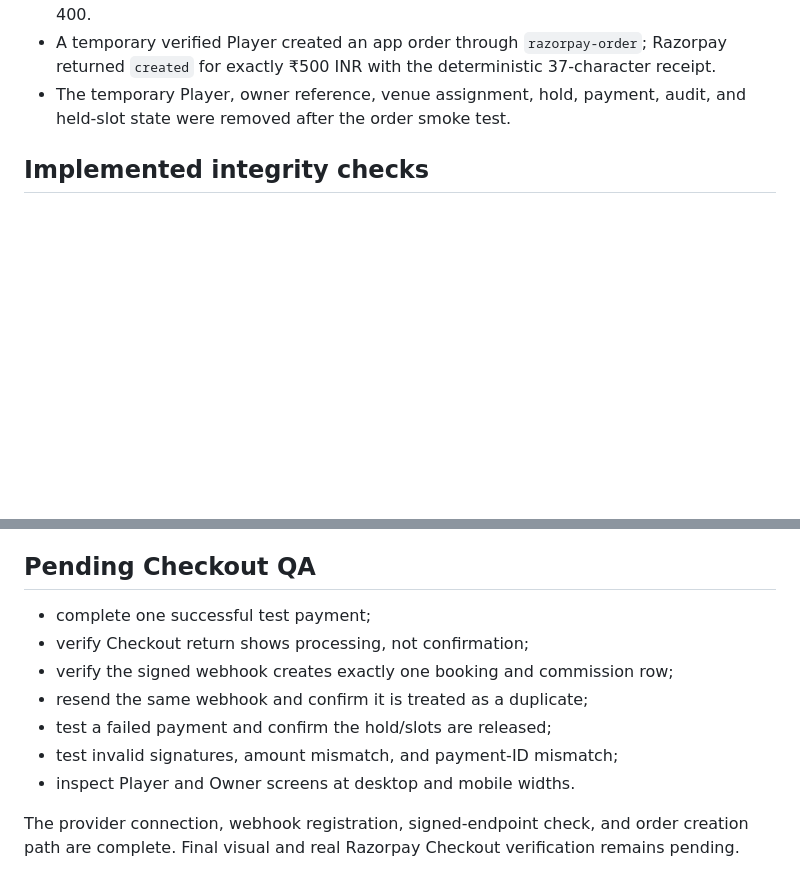
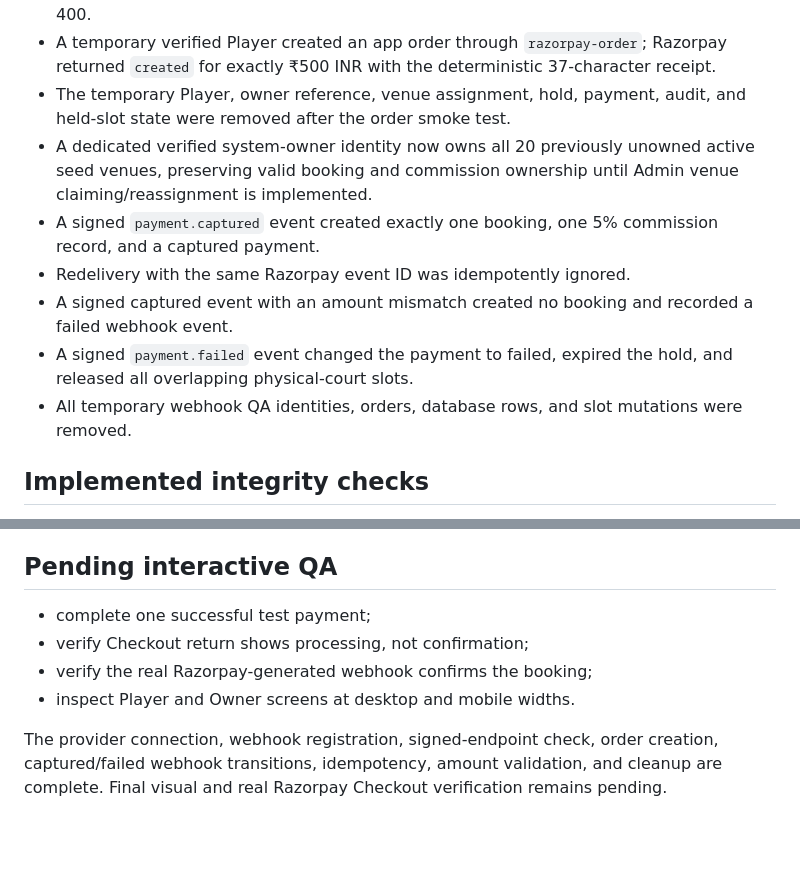
Before and after one commit to kominsiare/Sport_App, a Markdown page: docs/qa/module-06-razorpay-payments.md, 2 parts joined by grey strips. GitHub-like rendering; blank space fills up the shorter version.

Commit message:
complete Razorpay webhook QA

```diff
--- a/docs/qa/module-06-razorpay-payments.md
+++ b/docs/qa/module-06-razorpay-payments.md
@@ -41,6 +41,18 @@
   returned `created` for exactly ₹500 INR with the deterministic 37-character receipt.
 - The temporary Player, owner reference, venue assignment, hold, payment, audit, and
   held-slot state were removed after the order smoke test.
+- A dedicated verified system-owner identity now owns all 20 previously unowned active
+  seed venues, preserving valid booking and commission ownership until Admin venue
+  claiming/reassignment is implemented.
+- A signed `payment.captured` event created exactly one booking, one 5% commission
+  record, and a captured payment.
+- Redelivery with the same Razorpay event ID was idempotently ignored.
+- A signed captured event with an amount mismatch created no booking and recorded a
+  failed webhook event.
+- A signed `payment.failed` event changed the payment to failed, expired the hold, and
+  released all overlapping physical-court slots.
+- All temporary webhook QA identities, orders, database rows, and slot mutations were
+  removed.
 
 ## Implemented integrity checks
 
@@ -55,15 +67,13 @@
 - Direct authenticated writes to payment, booking, commission, and webhook tables are
   denied.
 
-## Pending Checkout QA
+## Pending interactive QA
 
 - complete one successful test payment;
 - verify Checkout return shows processing, not confirmation;
-- verify the signed webhook creates exactly one booking and commission row;
-- resend the same webhook and confirm it is treated as a duplicate;
-- test a failed payment and confirm the hold/slots are released;
-- test invalid signatures, amount mismatch, and payment-ID mismatch;
+- verify the real Razorpay-generated webhook confirms the booking;
 - inspect Player and Owner screens at desktop and mobile widths.
 
-The provider connection, webhook registration, signed-endpoint check, and order creation
-path are complete. Final visual and real Razorpay Checkout verification remains pending.
+The provider connection, webhook registration, signed-endpoint check, order creation,
+captured/failed webhook transitions, idempotency, amount validation, and cleanup are
+complete. Final visual and real Razorpay Checkout verification remains pending.
```
Also changed, not shown: docs/setup/supabase-auth.md (+7 -0 lines).
